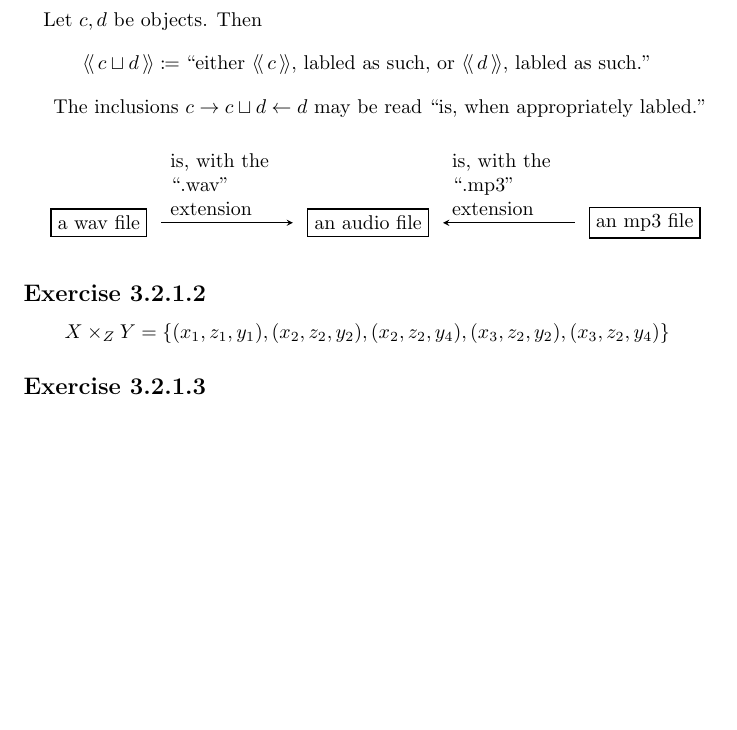
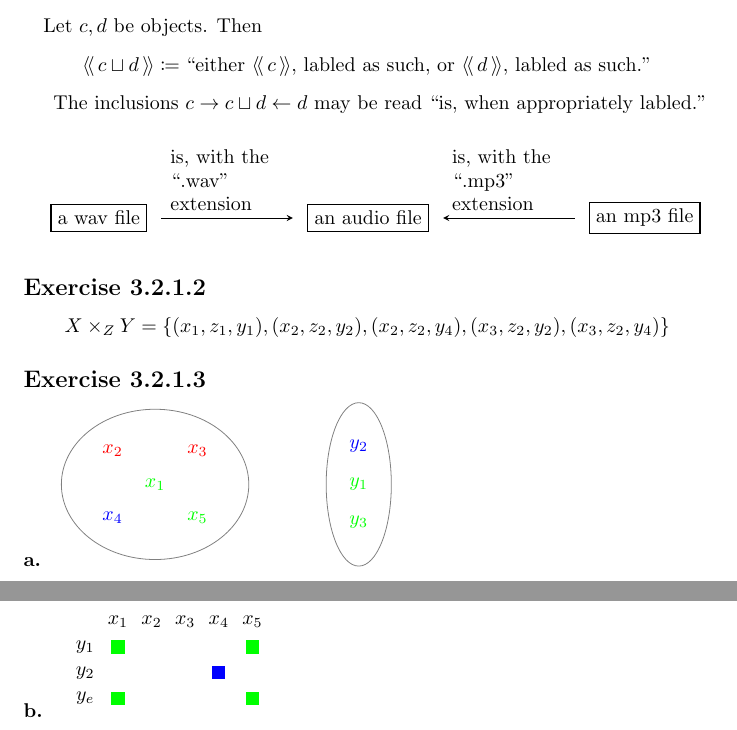
Before and after one commit to cjmazey/category-theory-for-the-sciences, a LaTeX problem sheet (exercises.tex, which reads chapter03.tex): part of page 6 of 6 before the commit and two parts of pages 6 and 7 of 7 after it, the two joined at a grey line, cut so that both start at the same text, the shorter picture padded with empty space. Compiled offline with pdfLaTeX.

Commit message:
fin 3.2.1.3

```diff
--- a/chapter03.tex
+++ b/chapter03.tex
@@ -123,7 +123,30 @@ The inclusions $c \rightarrow c \sqcup d \leftarrow d$ may be read
 
 
 \exercise{3.2.1.3}
-
+\paragraph{a.}
+\begin{tikzpicture}[every node/.style={node distance=2mm}]
+  \node [green] (x1) at (0,0) {$x_1$};
+  \node [red,above left=of x1] (x2) {$x_2$};
+  \node [red,above right=of x1] (x3) {$x_3$};
+  \node [blue,below left=of x1] (x4) {$x_4$};
+  \node [green,below right=of x1] (x5) {$x_5$};
+  \node [green,right=3cm of x1] (y1) {$y_1$};
+  \node [blue,above=of y1]  (y2) {$y_2$};
+  \node [green,below=of y1] (y3) {$y_3$};
+  \node [draw=gray,ellipse,fit=(x1) (x2) (x3) (x4) (x5)] {};
+  \node [draw=gray,ellipse,fit=(y1) (y2) (y3)] {};
+\end{tikzpicture}
+\paragraph{b.}
+\begin{tikzpicture}
+  \matrix
+  {
+    & \node{$x_1$}; & \node{$x_2$}; & \node{$x_3$}; & \node{$x_4$}; &
+    \node{$x_5$}; \\
+    \node{$y_1$}; & \node[fill=green]{}; & & & & \node[fill=green]{}; \\
+    \node{$y_2$}; & & & & \node[fill=blue]{};  & \\
+    \node{$y_e$}; & \node[fill=green]{}; & & & & \node[fill=green]{}; \\
+  };
+\end{tikzpicture}
 
 
 %%% Local Variables:
--- a/exercises.tex
+++ b/exercises.tex
@@ -7,7 +7,9 @@
 \usepackage{mathtools}
 \usepackage{tikz}
 \usepackage{wasysym}
+\usetikzlibrary{fit}
 \usetikzlibrary{positioning}
+\usetikzlibrary{shapes}
 
 \newcommand{\exercise}[1]{\subsection*{Exercise #1}}
 \newcommand{\Hom}[1]{\mathrm{Hom}_{\mathbf{#1}}}
```
